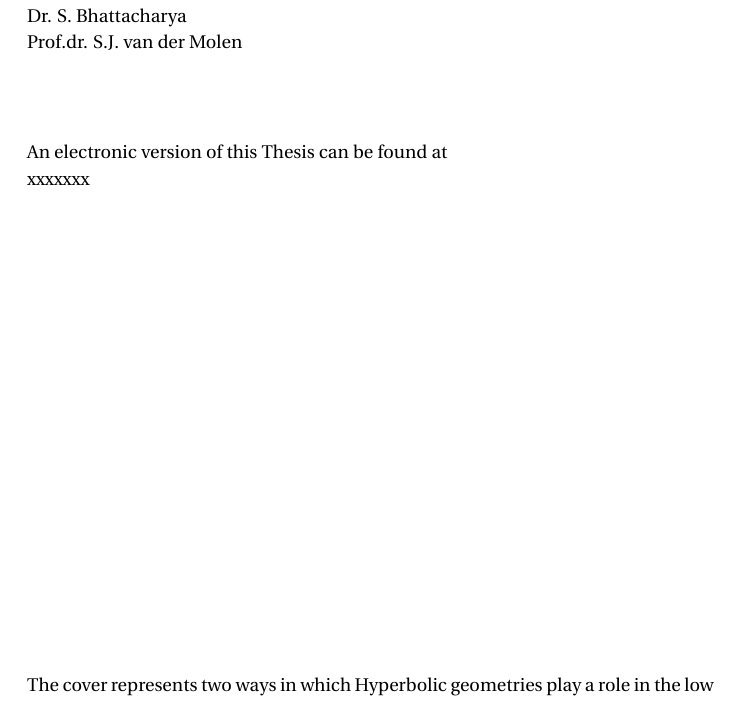
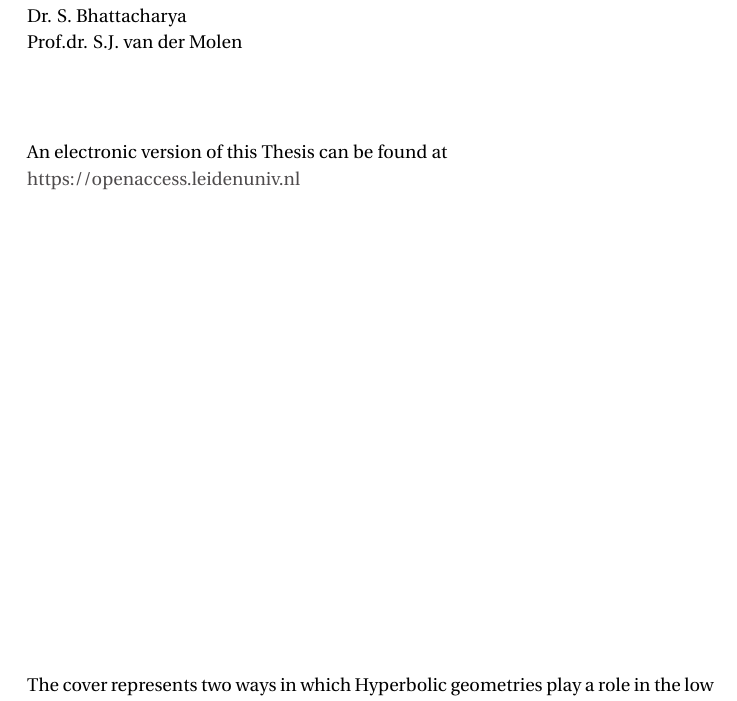
Before and after one commit to aravindhshankar/ThesisPhD, a LaTeX thesis (thesis.tex, which reads ExtraPages/Title.tex): part of page 2 of 150, cut so that both start at the same text. Compiled offline with pdfLaTeX; a LaTeX package or settings file that is missing is left out.

Commit message:
added openaccess link in title page

```diff
--- a/ExtraPages/Title.tex
+++ b/ExtraPages/Title.tex
@@ -113,8 +113,8 @@ Prof.dr. S.J. van der Molen \\
 \vspace{5pt}
 \noindent
 An electronic version of this Thesis can be found at \\
-% \href{https://openaccess.leidenuniv.nl}{https://openaccess.leidenuniv.nl}
-xxxxxxx
+\href{https://openaccess.leidenuniv.nl}{https://openaccess.leidenuniv.nl}
+
 
 
 \vspace*{\fill}
```
